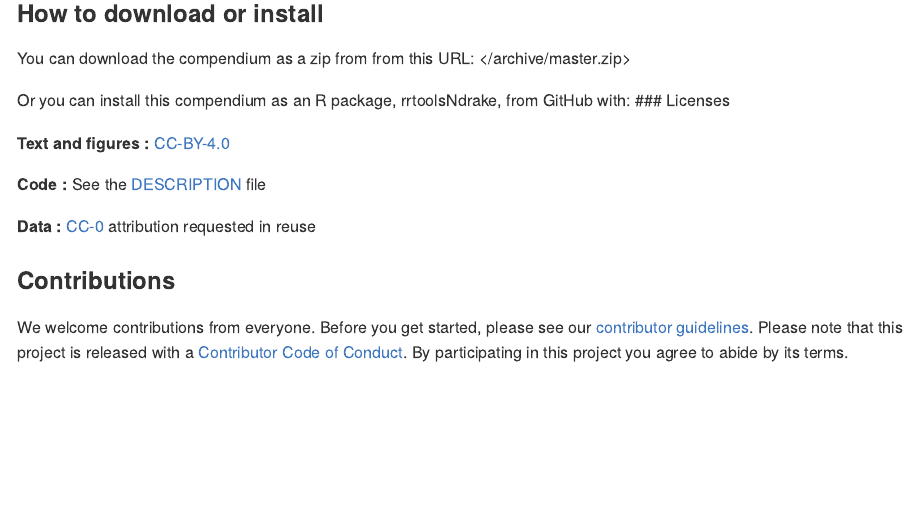
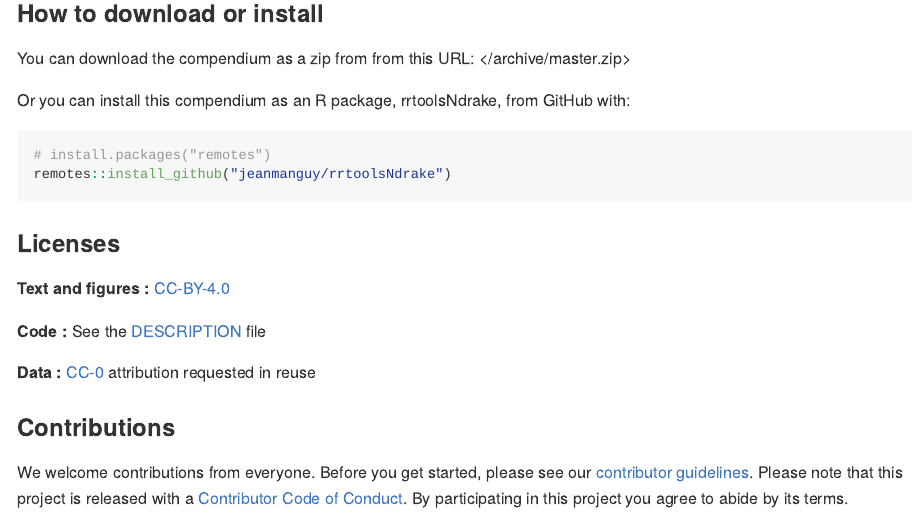
Before and after one commit to jeanmanguy/rrtoolsNdrake, an R Markdown document (README.Rmd): the page in a window 1100 px wide, from 480 px down. The pictures show the output file README.md that the author committed with the source, drawn offline in the style of GitHub.

Commit message:
fixed readme - added newline bfore title - added code to download repo

````diff
--- a/README.Rmd
+++ b/README.Rmd
@@ -36,6 +36,12 @@ Please cite this compendium as:
 You can download the compendium as a zip from from this URL: </archive/master.zip>
 
 Or you can install this compendium as an R package, rrtoolsNdrake, from GitHub with:
+
+```{r eval=FALSE}
+# install.packages("remotes")
+remotes::install_github("jeanmanguy/rrtoolsNdrake")
+```
+
 ### Licenses
 
 **Text and figures :**  [CC-BY-4.0](http://creativecommons.org/licenses/by/4.0/)
````
Also changed, not shown: README.md.
